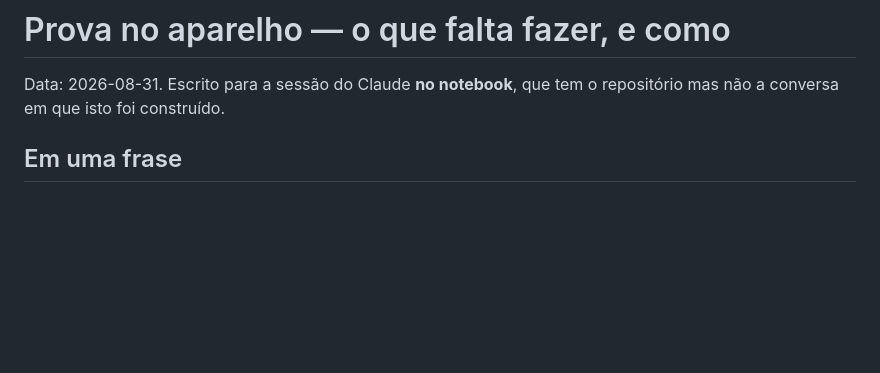
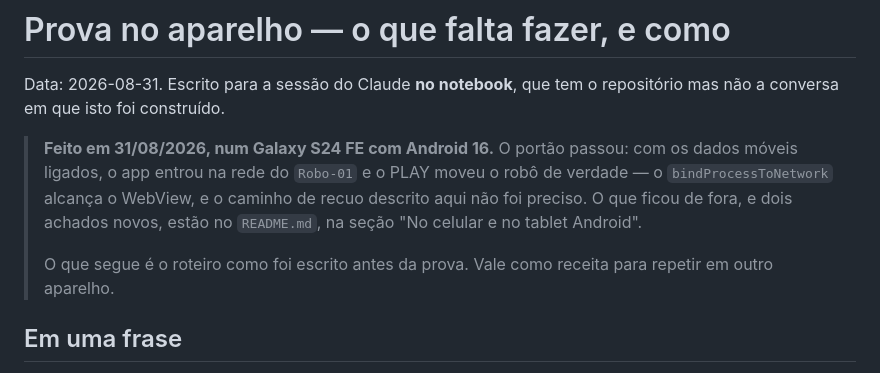
Before and after one commit to LGSantarosa/programacao-blocos, a Markdown page: docs/prova-no-aparelho.md, the part around the change. Rendered like a GitHub page; blank space fills up the shorter version.

```diff
--- a/docs/prova-no-aparelho.md
+++ b/docs/prova-no-aparelho.md
@@ -2,6 +2,15 @@
 
 Data: 2026-08-31. Escrito para a sessão do Claude **no notebook**, que tem o
 repositório mas não a conversa em que isto foi construído.
+
+> **Feito em 31/08/2026, num Galaxy S24 FE com Android 16.** O portão passou:
+> com os dados móveis ligados, o app entrou na rede do `Robo-01` e o PLAY moveu
+> o robô de verdade — o `bindProcessToNetwork` alcança o WebView, e o caminho de
+> recuo descrito aqui não foi preciso. O que ficou de fora, e dois achados
+> novos, estão no `README.md`, na seção "No celular e no tablet Android".
+>
+> O que segue é o roteiro como foi escrito antes da prova. Vale como receita
+> para repetir em outro aparelho.
 
 ## Em uma frase
 
```
Also changed, not shown: README.md (+28 -8 lines).
